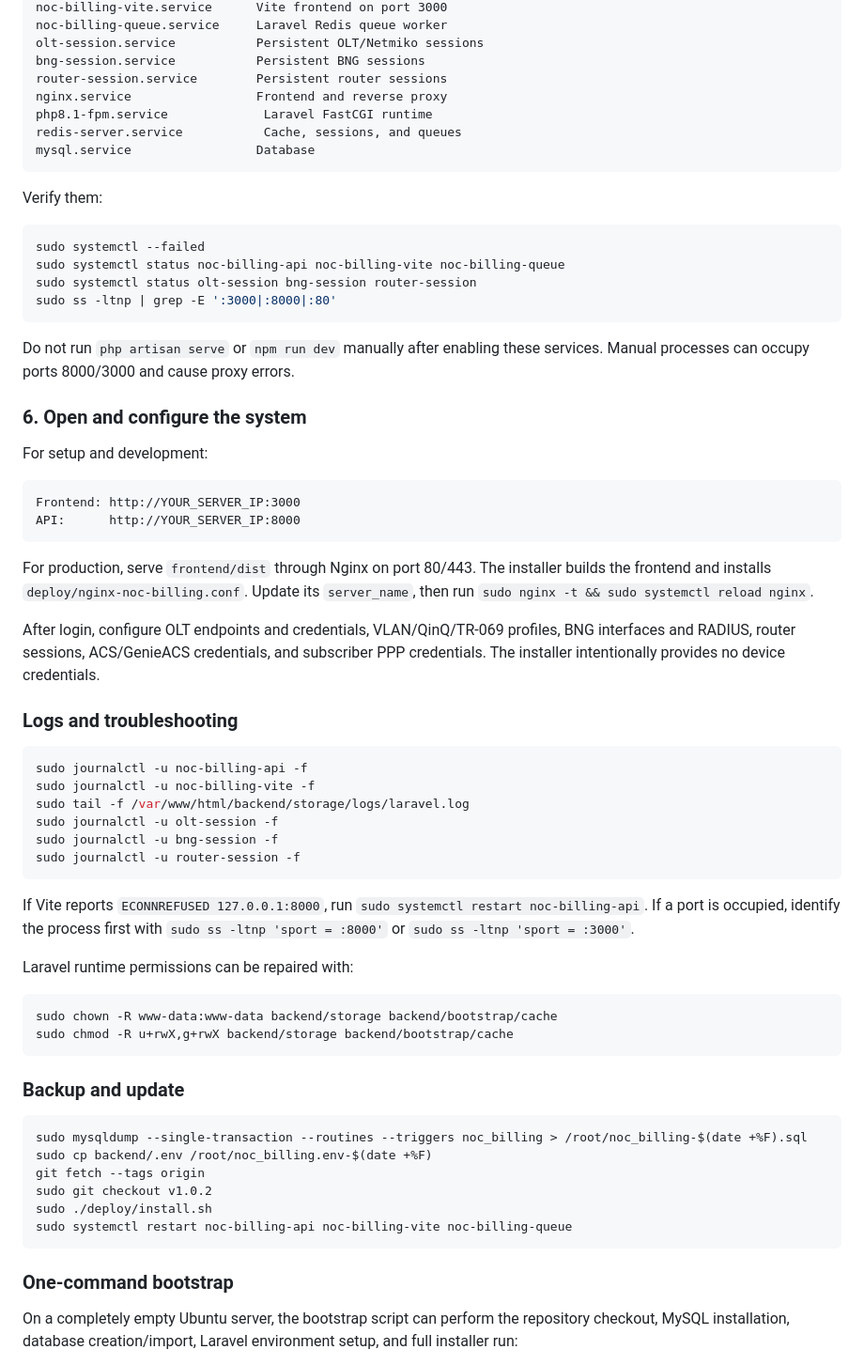
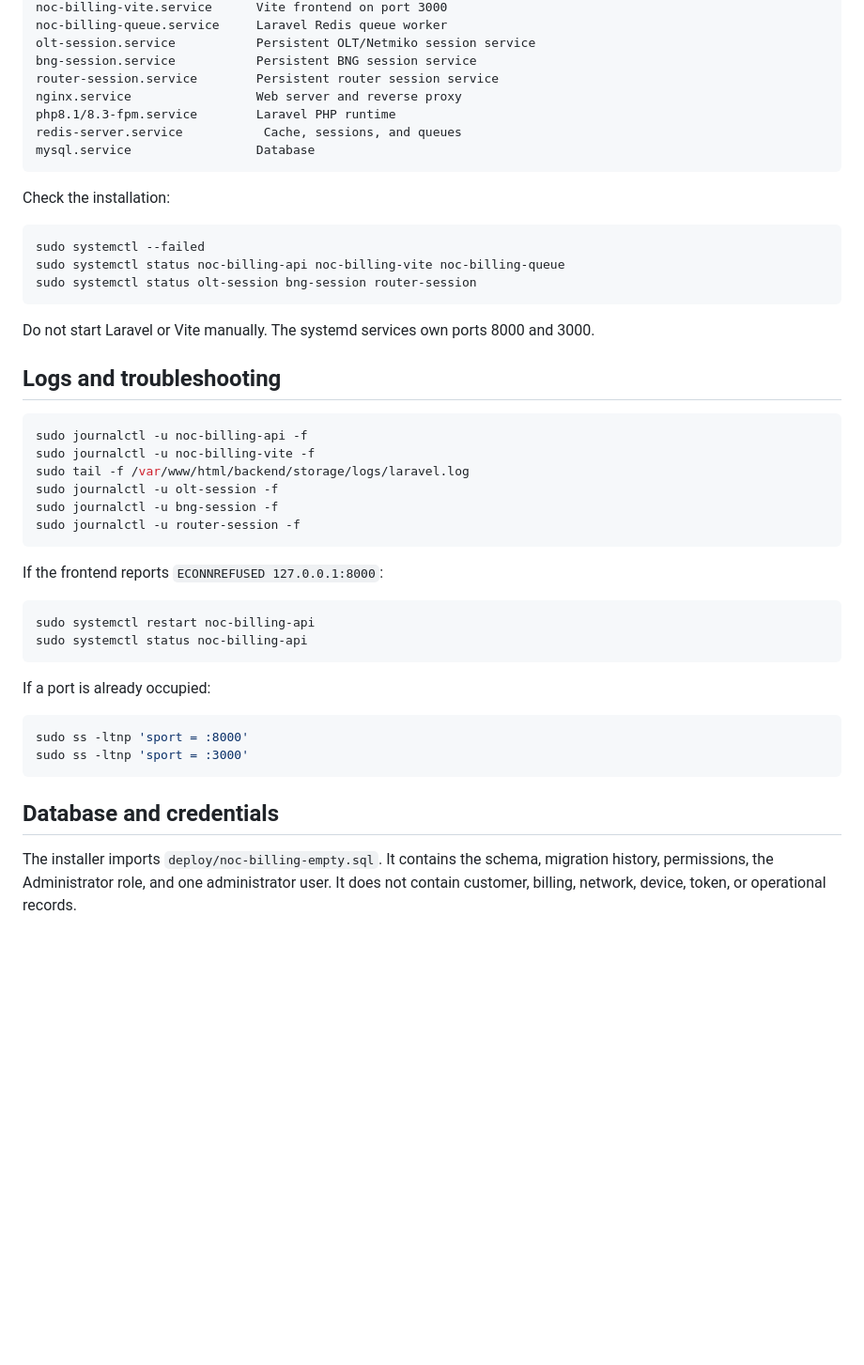
Before and after one commit to kevindb23/NOC-Billing, a Markdown page: README.md, the part around one of its changes. Shown at 94% size. Drawn GitHub-style; blank space fills up the shorter version.

````diff
--- a/README.md
+++ b/README.md
@@ -165,39 +47,25 @@ noc-billing-api.service       Laravel API on port 8000, five workers
 noc-billing-vite.service      Vite frontend on port 3000
 noc-billing-queue.service     Laravel Redis queue worker
-olt-session.service           Persistent OLT/Netmiko sessions
-bng-session.service           Persistent BNG sessions
-router-session.service        Persistent router sessions
-nginx.service                 Frontend and reverse proxy
-php8.1-fpm.service             Laravel FastCGI runtime
+olt-session.service           Persistent OLT/Netmiko session service
+bng-session.service           Persistent BNG session service
+router-session.service        Persistent router session service
+nginx.service                 Web server and reverse proxy
+php8.1/8.3-fpm.service        Laravel PHP runtime
 redis-server.service           Cache, sessions, and queues
 mysql.service                 Database
 ```
 
-Verify them:
+Check the installation:
 
 ```bash
 sudo systemctl --failed
 sudo systemctl status noc-billing-api noc-billing-vite noc-billing-queue
 sudo systemctl status olt-session bng-session router-session
-sudo ss -ltnp | grep -E ':3000|:8000|:80'
 ```
 
-Do not run `php artisan serve` or `npm run dev` manually after enabling these services. Manual processes can occupy ports 8000/3000 and cause proxy errors.
+Do not start Laravel or Vite manually. The systemd services own ports 8000 and 3000.
 
-### 6. Open and configure the system
-
-For setup and development:
-
-```text
-Frontend: http://YOUR_SERVER_IP:3000
-API:      http://YOUR_SERVER_IP:8000
-```
-
-For production, serve `frontend/dist` through Nginx on port 80/443. The installer builds the frontend and installs `deploy/nginx-noc-billing.conf`. Update its `server_name`, then run `sudo nginx -t && sudo systemctl reload nginx`.
-
-After login, configure OLT endpoints and credentials, VLAN/QinQ/TR-069 profiles, BNG interfaces and RADIUS, router sessions, ACS/GenieACS credentials, and subscriber PPP credentials. The installer intentionally provides no device credentials.
-
-### Logs and troubleshooting
+## Logs and troubleshooting
 
 ```bash
 sudo journalctl -u noc-billing-api -f
@@ -208,27 +76,21 @@ sudo journalctl -u bng-session -f
 sudo journalctl -u router-session -f
 ```
 
-If Vite reports `ECONNREFUSED 127.0.0.1:8000`, run `sudo systemctl restart noc-billing-api`. If a port is occupied, identify the process first with `sudo ss -ltnp 'sport = :8000'` or `sudo ss -ltnp 'sport = :3000'`.
-
-Laravel runtime permissions can be repaired with:
+If the frontend reports `ECONNREFUSED 127.0.0.1:8000`:
 
 ```bash
-sudo chown -R www-data:www-data backend/storage backend/bootstrap/cache
-sudo chmod -R u+rwX,g+rwX backend/storage backend/bootstrap/cache
+sudo systemctl restart noc-billing-api
+sudo systemctl status noc-billing-api
 ```
 
-### Backup and update
+If a port is already occupied:
 
 ```bash
-sudo mysqldump --single-transaction --routines --triggers noc_billing > /root/noc_billing-$(date +%F).sql
-sudo cp backend/.env /root/noc_billing.env-$(date +%F)
-git fetch --tags origin
-sudo git checkout v1.0.2
-sudo ./deploy/install.sh
-sudo systemctl restart noc-billing-api noc-billing-vite noc-billing-queue
+sudo ss -ltnp 'sport = :8000'
+sudo ss -ltnp 'sport = :3000'
 ```
 
-### One-command bootstrap
+## Database and credentials
 
-On a completely empty Ubuntu server, the bootstrap script can perform the repository checkout, MySQL installation, database creation/import, Laravel environment setup, and full installer run:
+The installer imports `deploy/noc-billing-empty.sql`. It contains the schema, migration history, permissions, the Administrator role, and one administrator user. It does not contain customer, billing, network, device, token, or operational records.
 
````
Also changed, not shown: other parts of README.md (+47 -174 lines).
